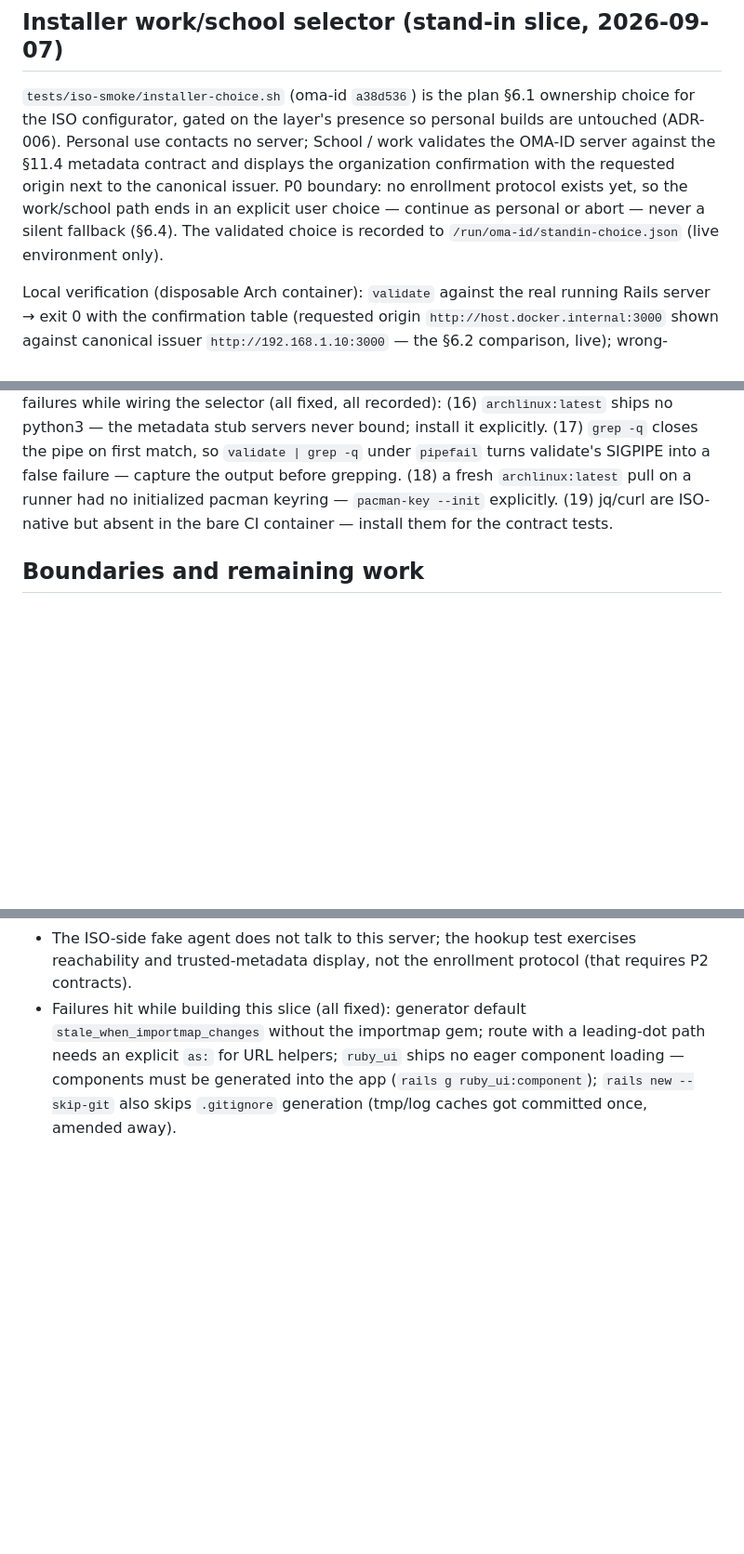
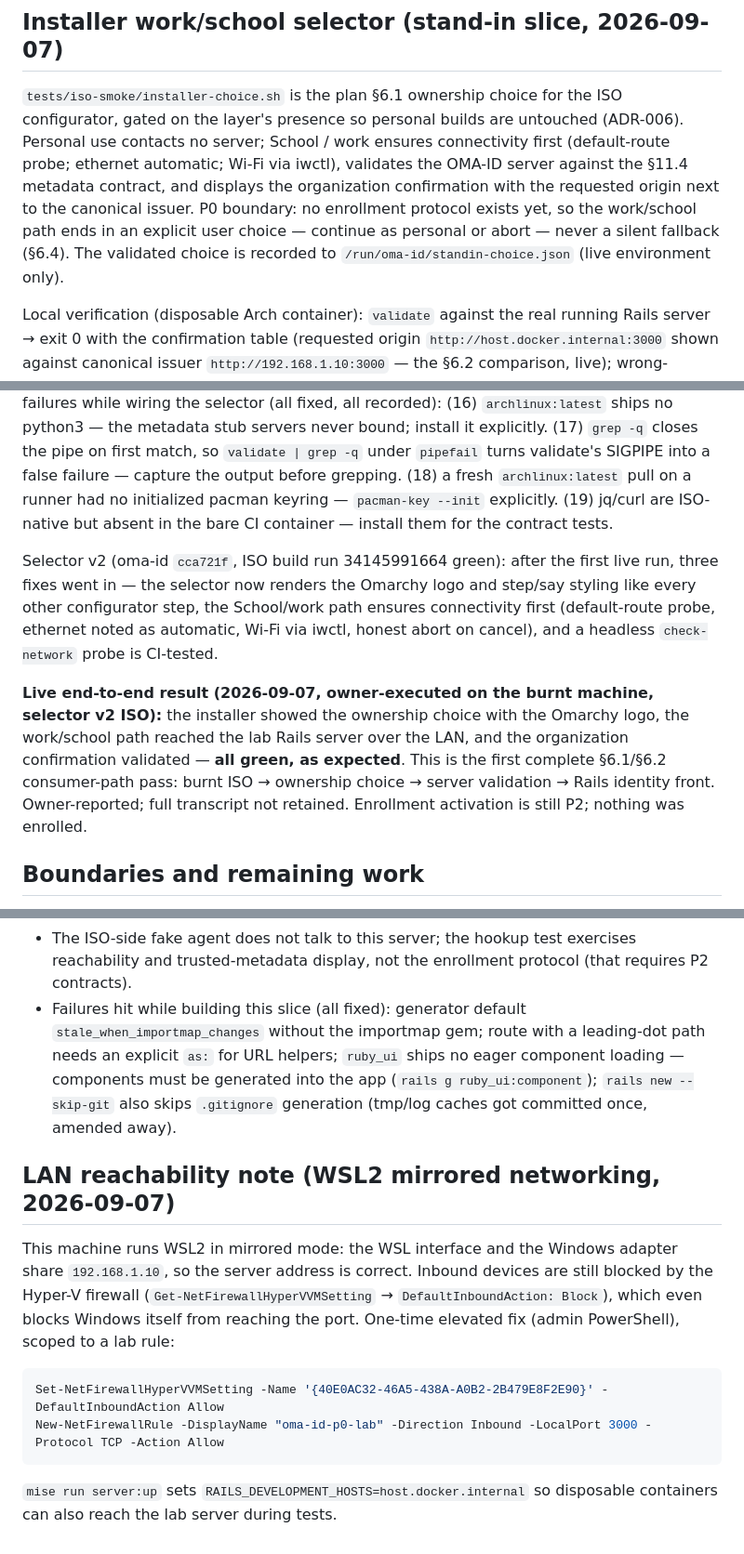
Before and after one commit to Rovel/oma-id, a Markdown page: docs/p0/server-baseline.md, 3 parts joined by grey strips. Shown at 93% size. Drawn GitHub-style; blank space fills up the shorter version.

Commit message:
docs(p0): record live selector end-to-end green + LAN reachability note

````diff
--- a/docs/p0/server-baseline.md
+++ b/docs/p0/server-baseline.md
@@ -61,16 +61,16 @@ scope notice, metadata JSON contract, unseeded fail-closed).
 
 ## Installer work/school selector (stand-in slice, 2026-09-07)
 
-`tests/iso-smoke/installer-choice.sh` (oma-id `a38d536`) is the plan §6.1
-ownership choice for the ISO configurator, gated on the layer's presence so
-personal builds are untouched (ADR-006). Personal use contacts no server;
-School / work validates the OMA-ID server against the §11.4 metadata
-contract and displays the organization confirmation with the requested
-origin next to the canonical issuer. P0 boundary: no enrollment protocol
-exists yet, so the work/school path ends in an explicit user choice —
-continue as personal or abort — never a silent fallback (§6.4). The
-validated choice is recorded to `/run/oma-id/standin-choice.json` (live
-environment only).
+`tests/iso-smoke/installer-choice.sh` is the plan §6.1 ownership choice for
+the ISO configurator, gated on the layer's presence so personal builds are
+untouched (ADR-006). Personal use contacts no server; School / work ensures
+connectivity first (default-route probe; ethernet automatic; Wi-Fi via
+iwctl), validates the OMA-ID server against the §11.4 metadata contract,
+and displays the organization confirmation with the requested origin next
+to the canonical issuer. P0 boundary: no enrollment protocol exists yet,
+so the work/school path ends in an explicit user choice — continue as
+personal or abort — never a silent fallback (§6.4). The validated choice is
+recorded to `/run/oma-id/standin-choice.json` (live environment only).
 
 Local verification (disposable Arch container): `validate` against the
 real running Rails server → exit 0 with the confirmation table (requested
@@ -91,6 +91,22 @@ SIGPIPE into a false failure — capture the output before grepping.
 keyring — `pacman-key --init` explicitly. (19) jq/curl are ISO-native but
 absent in the bare CI container — install them for the contract tests.
 
+Selector v2 (oma-id `cca721f`, ISO build run 34145991664 green): after the
+first live run, three fixes went in — the selector now renders the Omarchy
+logo and step/say styling like every other configurator step, the
+School/work path ensures connectivity first (default-route probe, ethernet
+noted as automatic, Wi-Fi via iwctl, honest abort on cancel), and a
+headless `check-network` probe is CI-tested.
+
+**Live end-to-end result (2026-09-07, owner-executed on the burnt
+machine, selector v2 ISO):** the installer showed the ownership choice
+with the Omarchy logo, the work/school path reached the lab Rails server
+over the LAN, and the organization confirmation validated — **all green,
+as expected**. This is the first complete §6.1/§6.2 consumer-path pass:
+burnt ISO → ownership choice → server validation → Rails identity front.
+Owner-reported; full transcript not retained. Enrollment activation is
+still P2; nothing was enrolled.
+
 ## Boundaries and remaining work
 
 - No authentication, sessions, people, or roles on this server yet (P1).
@@ -108,3 +124,20 @@ absent in the bare CI container — install them for the contract tests.
   no eager component loading — components must be generated into the app
   (`rails g ruby_ui:component`); `rails new --skip-git` also skips
   `.gitignore` generation (tmp/log caches got committed once, amended away).
+
+## LAN reachability note (WSL2 mirrored networking, 2026-09-07)
+
+This machine runs WSL2 in mirrored mode: the WSL interface and the Windows
+adapter share `192.168.1.10`, so the server address is correct. Inbound
+devices are still blocked by the Hyper-V firewall
+(`Get-NetFirewallHyperVVMSetting` → `DefaultInboundAction: Block`), which
+even blocks Windows itself from reaching the port. One-time elevated fix
+(admin PowerShell), scoped to a lab rule:
+
+```powershell
+Set-NetFirewallHyperVVMSetting -Name '{40E0AC32-46A5-438A-A0B2-2B479E8F2E90}' -DefaultInboundAction Allow
+New-NetFirewallRule -DisplayName "oma-id-p0-lab" -Direction Inbound -LocalPort 3000 -Protocol TCP -Action Allow
+```
+
+`mise run server:up` sets `RAILS_DEVELOPMENT_HOSTS=host.docker.internal` so
+disposable containers can also reach the lab server during tests.
````
Also changed, not shown: docs/p0/native-baseline.md (+8 -9 lines).
